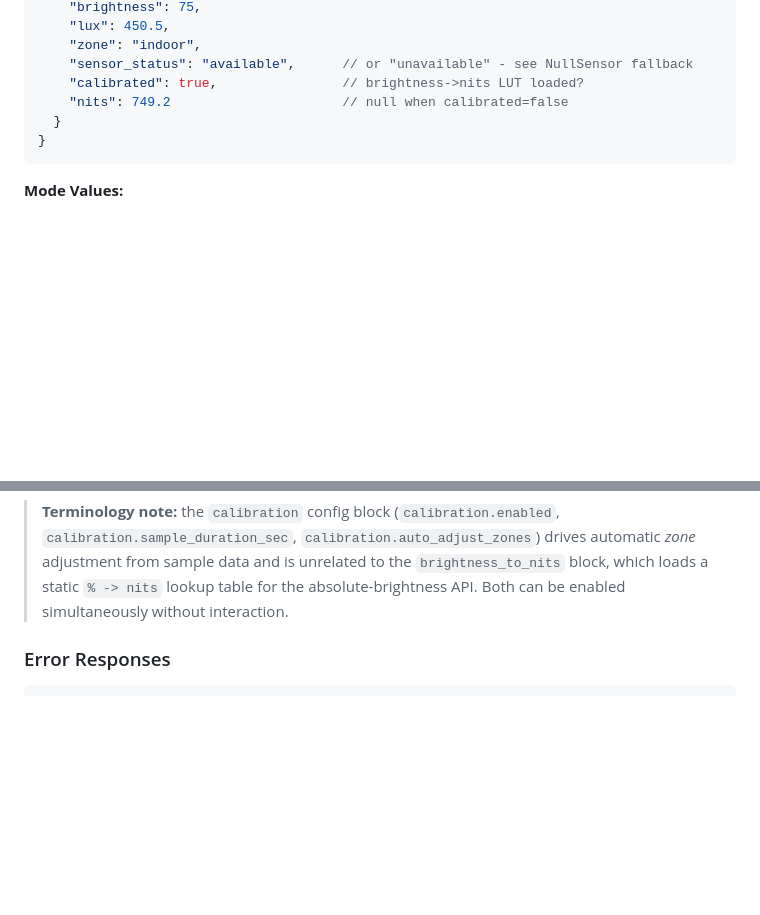
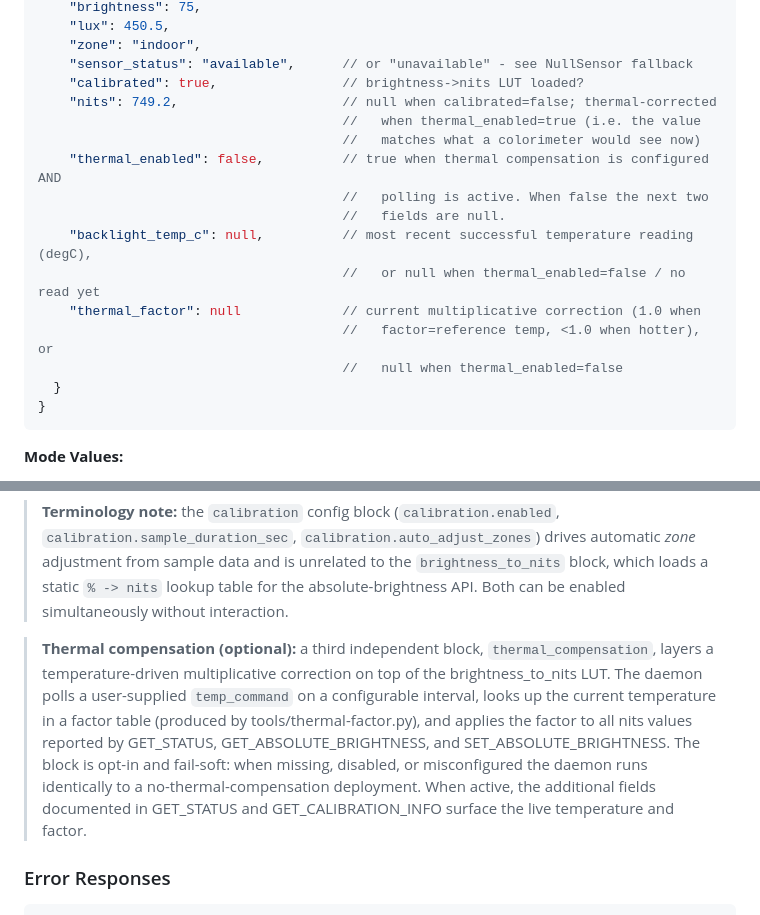
Before and after one commit to hackboxguy/als-dimmer, a Markdown page: docs/CLAUDE.md, 2 parts joined by grey strips. Rendered like a GitHub page; blank space fills up the shorter version.

````diff
--- a/docs/CLAUDE.md
+++ b/docs/CLAUDE.md
@@ -363,7 +363,17 @@ All communication uses structured JSON messages for reliability and extensibilit
     "zone": "indoor",
     "sensor_status": "available",      // or "unavailable" - see NullSensor fallback
     "calibrated": true,                // brightness->nits LUT loaded?
-    "nits": 749.2                      // null when calibrated=false
+    "nits": 749.2,                     // null when calibrated=false; thermal-corrected
+                                       //   when thermal_enabled=true (i.e. the value
+                                       //   matches what a colorimeter would see now)
+    "thermal_enabled": false,          // true when thermal compensation is configured AND
+                                       //   polling is active. When false the next two
+                                       //   fields are null.
+    "backlight_temp_c": null,          // most recent successful temperature reading (degC),
+                                       //   or null when thermal_enabled=false / no read yet
+    "thermal_factor": null             // current multiplicative correction (1.0 when
+                                       //   factor=reference temp, <1.0 when hotter), or
+                                       //   null when thermal_enabled=false
   }
 }
 ```
@@ -547,6 +557,18 @@ Lighter than `get_config` for clients that just need the LUT range/metadata.
 > `brightness_to_nits` block, which loads a static `% -> nits` lookup table for
 > the absolute-brightness API. Both can be enabled simultaneously without
 > interaction.
+
+> **Thermal compensation (optional):** a third independent block,
+> `thermal_compensation`, layers a temperature-driven multiplicative
+> correction on top of the brightness_to_nits LUT. The daemon polls a
+> user-supplied `temp_command` on a configurable interval, looks up the
+> current temperature in a factor table (produced by tools/thermal-factor.py),
+> and applies the factor to all nits values reported by GET_STATUS,
+> GET_ABSOLUTE_BRIGHTNESS, and SET_ABSOLUTE_BRIGHTNESS. The block is
+> opt-in and fail-soft: when missing, disabled, or misconfigured the
+> daemon runs identically to a no-thermal-compensation deployment. When
+> active, the additional fields documented in GET_STATUS and
+> GET_CALIBRATION_INFO surface the live temperature and factor.
 
 ### Error Responses
 
````
Also changed, not shown: README.md (+32 -1 lines), tools/README.md (+32 -0 lines).
